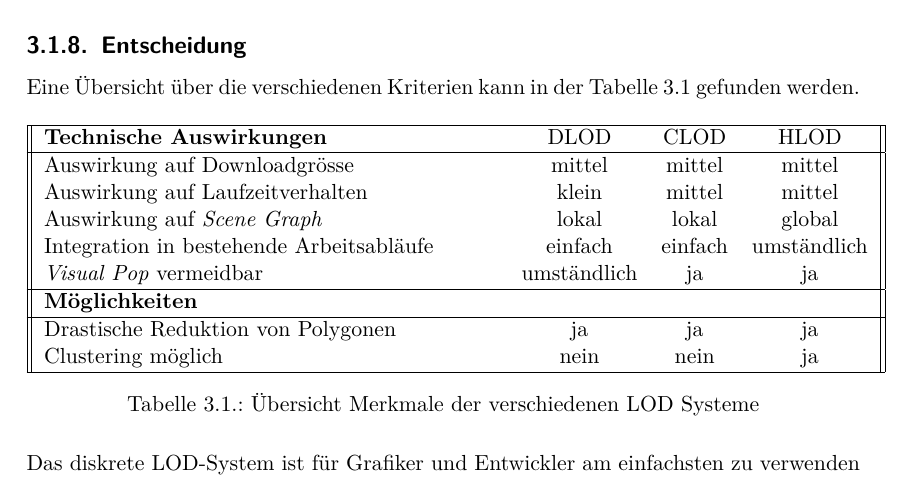
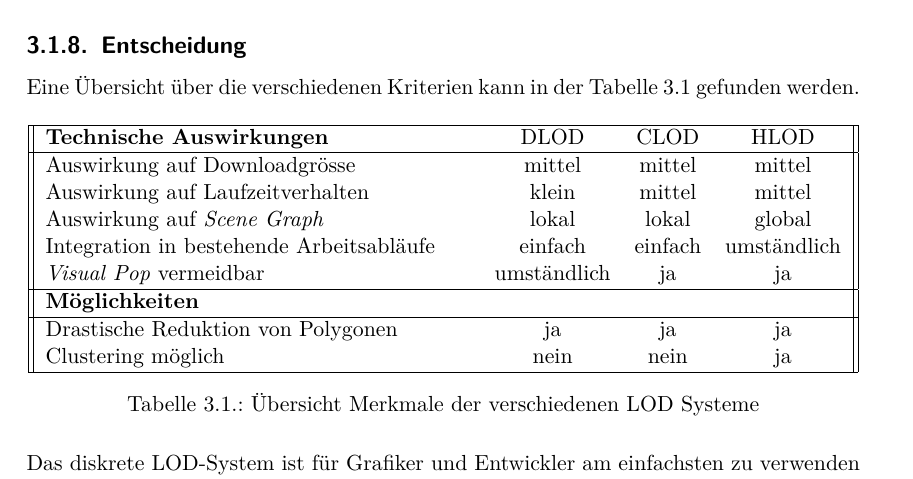
Before and after one commit to kreativwebdesign/lode, a LaTeX document (documentation/report/doc.tex, which reads documentation/report/parts/vorgehen_methoden.tex): part of page 29 of 85, cut so that both start at the same text. Compiled offline with pdfLaTeX; a missing bibliography style is replaced by a similar one.

Commit message:
Fix text overflow

```diff
--- a/documentation/report/doc.tex
+++ b/documentation/report/doc.tex
@@ -11,7 +11,7 @@
 \title{Title}
 \author{Vorname Nachname}
 \date{\today}
-
+\tolerance=700
 
 \begin{document}
 
--- a/documentation/report/parts/vorgehen_methoden.tex
+++ b/documentation/report/parts/vorgehen_methoden.tex
@@ -66,7 +66,7 @@ Eine Übersicht über die verschiedenen Kriterien kann in der Tabelle \ref{table
 
 \begin{table}[H]
   \centering
-  \begin{tabular}{||p{8cm} c c c||}
+  \begin{tabular}{||p{7.5cm} c c c||}
   \hline
   \textbf{Technische Auswirkungen} & DLOD & CLOD & HLOD \\
   \hline
```
